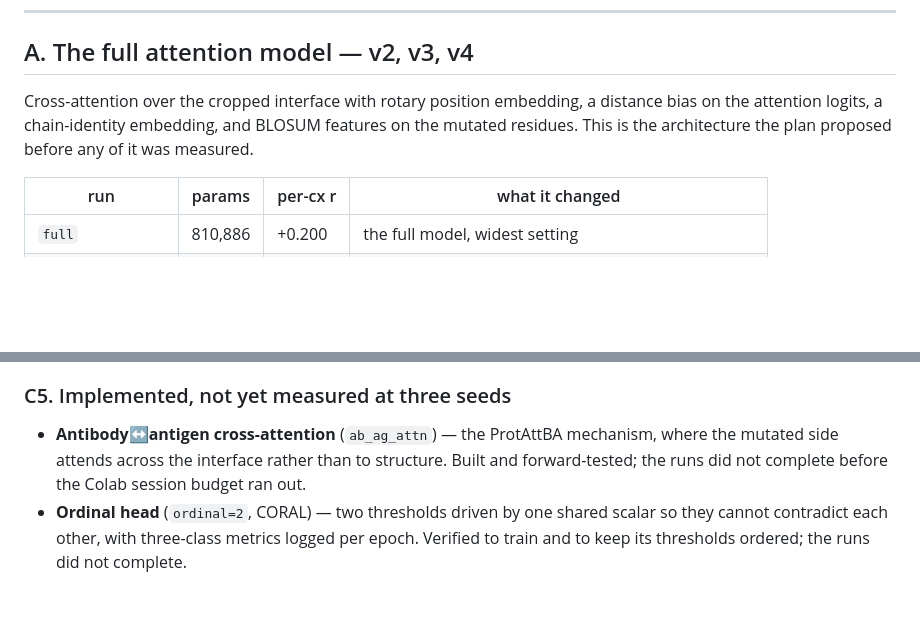
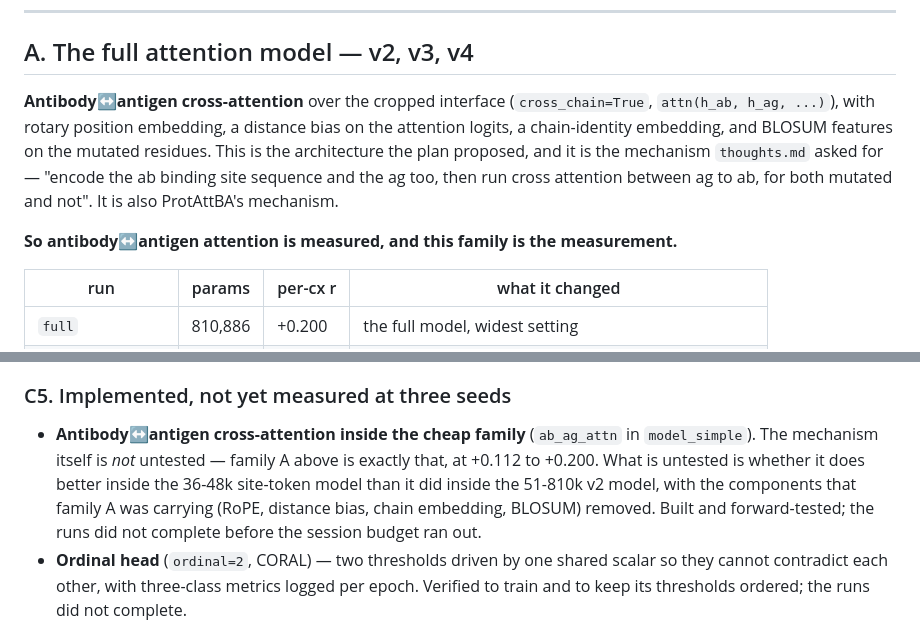
Before and after one commit to Tom-Touati/Converge-Affinity-Prediction, a Markdown page: docs/ARCHITECTURES.md, 2 parts joined by grey strips. Rendered like a GitHub page; blank space fills up the shorter version.

```diff
--- a/docs/ARCHITECTURES.md
+++ b/docs/ARCHITECTURES.md
@@ -31,9 +31,14 @@ The largest model in the project (810k parameters) scores **+0.200**. The best n
 
 ## A. The full attention model — v2, v3, v4
 
-Cross-attention over the cropped interface with rotary position embedding, a distance bias on
-the attention logits, a chain-identity embedding, and BLOSUM features on the mutated residues.
-This is the architecture the plan proposed before any of it was measured.
+**Antibody↔antigen cross-attention** over the cropped interface (`cross_chain=True`,
+`attn(h_ab, h_ag, ...)`), with rotary position embedding, a distance bias on the attention
+logits, a chain-identity embedding, and BLOSUM features on the mutated residues. This is the
+architecture the plan proposed, and it is the mechanism `thoughts.md` asked for — "encode the
+ab binding site sequence and the ag too, then run cross attention between ag to ab, for both
+mutated and not". It is also ProtAttBA's mechanism.
+
+**So antibody↔antigen attention is measured, and this family is the measurement.**
 
 | run | params | per-cx r | what it changed |
 | --- | --- | --- | --- |
@@ -153,9 +158,12 @@ two architectures and reduces seed variance on neither.
 
 ### C5. Implemented, not yet measured at three seeds
 
-- **Antibody↔antigen cross-attention** (`ab_ag_attn`) — the ProtAttBA mechanism, where the
-  mutated side attends across the interface rather than to structure. Built and forward-tested;
-  the runs did not complete before the Colab session budget ran out.
+- **Antibody↔antigen cross-attention inside the cheap family** (`ab_ag_attn` in
+  `model_simple`). The mechanism itself is *not* untested — family A above is exactly that, at
+  +0.112 to +0.200. What is untested is whether it does better inside the 36-48k site-token
+  model than it did inside the 51-810k v2 model, with the components that family A was
+  carrying (RoPE, distance bias, chain embedding, BLOSUM) removed. Built and forward-tested;
+  the runs did not complete before the session budget ran out.
 - **Ordinal head** (`ordinal=2`, CORAL) — two thresholds driven by one shared scalar so they
   cannot contradict each other, with three-class metrics logged per epoch. Verified to train
   and to keep its thresholds ordered; the runs did not complete.
```
Also changed, not shown: README.md (+1 -0 lines), docs/JUSTIFICATIONS.md (added, +330 -0 lines).
